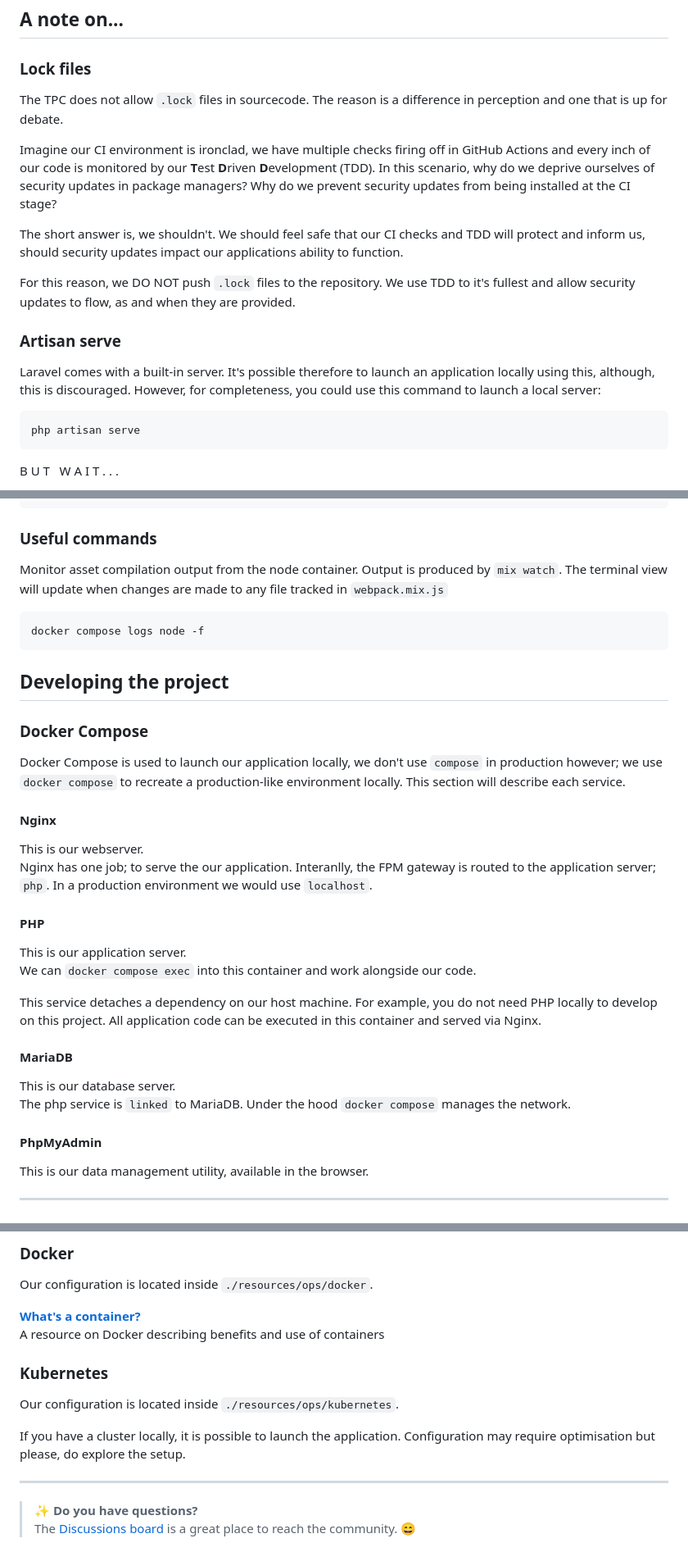
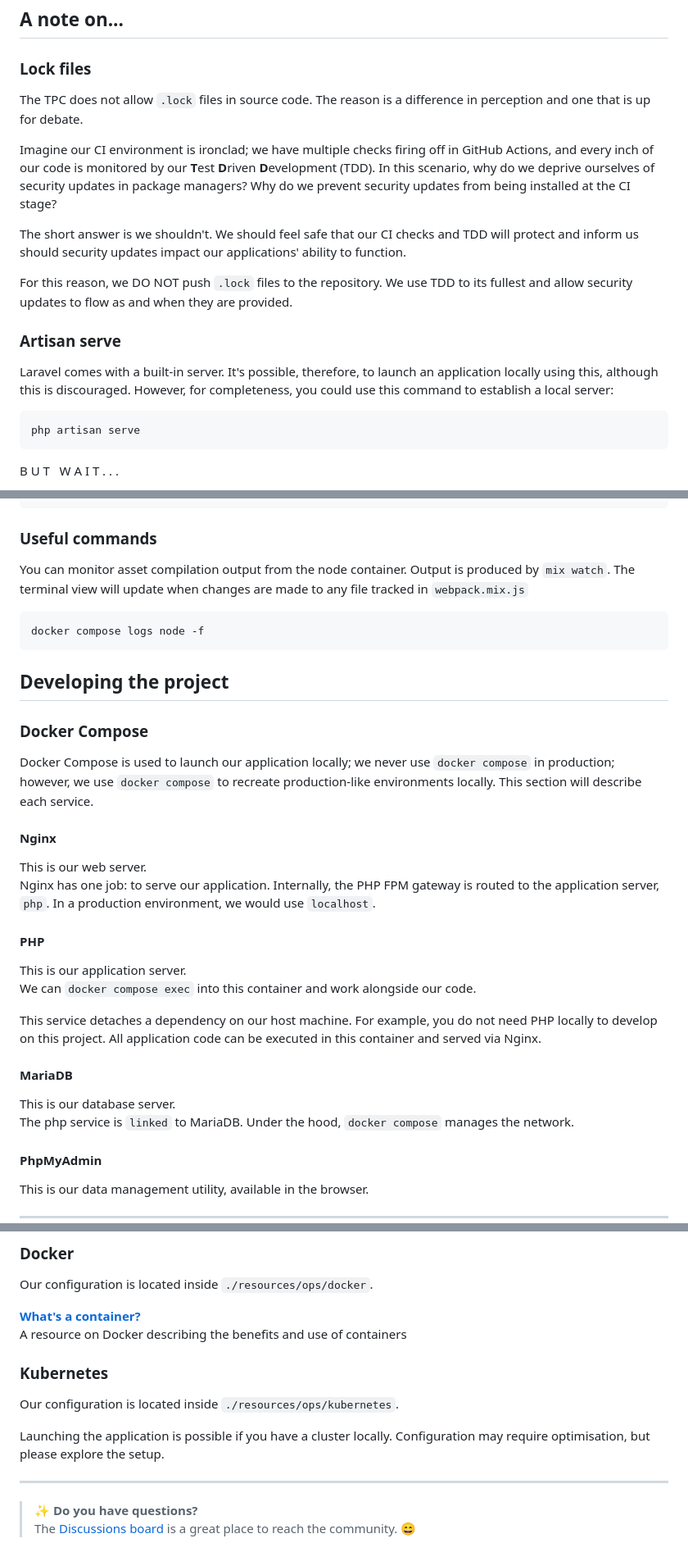
Before and after one commit to ministryofjustice/developer-playground, a Markdown page: README.md, 3 parts joined by grey strips. Shown: that part at 82% size. Rendered like a GitHub page.

Commit message:
Grammatical updates

````diff
--- a/README.md
+++ b/README.md
@@ -43,24 +41,19 @@ and high-confidence decision-making.
 
 ### Lock files
 
-The TPC does not allow `.lock` files in sourcecode. The reason is a difference in perception and one that is up for
-debate.
+The TPC does not allow `.lock` files in source code. The reason is a difference in perception and one that is up for debate.
 
-Imagine our CI environment is ironclad, we have multiple checks firing off in GitHub Actions and every inch of our code
-is monitored by our **T**est **D**riven **D**evelopment (TDD).
-In this scenario, why do we deprive ourselves of security updates in package managers? Why do we prevent security
-updates from being installed at the CI stage?
+Imagine our CI environment is ironclad; we have multiple checks firing off in GitHub Actions, and every inch of our code is monitored by our **T**est **D**riven **D**evelopment (TDD).
+In this scenario, why do we deprive ourselves of security updates in package managers? Why do we prevent security updates from being installed at the CI stage?
 
-The short answer is, we shouldn't. We should feel safe that our CI checks and TDD will protect and
-inform us, should security updates impact our applications ability to function.
+The short answer is we shouldn't. We should feel safe that our CI checks and TDD will protect and inform us should security updates impact our applications' ability to function.
 
-For this reason, we DO NOT push `.lock` files to the repository. We use TDD to it's fullest and allow security updates
-to flow, as and when they are provided.
+For this reason, we DO NOT push `.lock` files to the repository. We use TDD to its fullest and allow security updates to flow as and when they are provided.
 
 ### Artisan serve
 
-Laravel comes with a built-in server. It's possible therefore to launch an application locally using this, although,
-this is discouraged. However, for completeness, you could use this command to launch a local server:
+Laravel comes with a built-in server. It's possible, therefore, to launch an application locally using this, although
+this is discouraged. However, for completeness, you could use this command to establish a local server:
 
 ```bash
 php artisan serve
@@ -119,8 +110,7 @@ make setup
 
 ### Useful commands
 
-Monitor asset compilation output from the node container. Output is produced by `mix watch`. The terminal view will
-update when changes are made to any file tracked in `webpack.mix.js`
+You can monitor asset compilation output from the node container. Output is produced by `mix watch`. The terminal view will update when changes are made to any file tracked in `webpack.mix.js`
 
 ```
 docker compose logs node -f
@@ -130,14 +120,13 @@ docker compose logs node -f
 
 ### Docker Compose
 
-Docker Compose is used to launch our application locally, we don't use `compose` in production however; we
-use `docker compose` to recreate a production-like environment locally. This section will describe each service.
+Docker Compose is used to launch our application locally; we never use `docker compose` in production; however, we use `docker compose` to recreate production-like environments locally. This section will describe each service.
 
 #### Nginx
 
-This is our webserver.<br>
-Nginx has one job; to serve the our application. Interanlly, the FPM gateway is routed to the application server; `php`.
-In a production environment we would use `localhost`.
+This is our web server.<br>
+Nginx has one job: to serve our application. Internally, the PHP FPM gateway is routed to the application server, `php`.
+In a production environment, we would use `localhost`.
 
 #### PHP
 
@@ -150,7 +139,7 @@ project. All application code can be executed in this container and served via N
 #### MariaDB
 
 This is our database server.<br>
-The php service is `linked` to MariaDB. Under the hood `docker compose` manages the network.
+The php service is `linked` to MariaDB. Under the hood, `docker compose` manages the network.
 
 #### PhpMyAdmin
 
@@ -182,14 +171,13 @@ Tests form the foundation of this project and serve as the stability we rely on
 Our configuration is located inside `./resources/ops/docker`.
 
 **[What's a container?](https://www.docker.com/resources/what-container/)**<br>
-A resource on Docker describing benefits and use of containers
+A resource on Docker describing the benefits and use of containers
 
 ### Kubernetes
 
 Our configuration is located inside `./resources/ops/kubernetes`.
 
-If you have a cluster locally, it is possible to launch the application. Configuration may require optimisation but
-please, do explore the setup.
+Launching the application is possible if you have a cluster locally. Configuration may require optimisation, but please explore the setup.
 
 
 ---
````
Also changed, not shown: other parts of README.md (+3 -7 lines).
